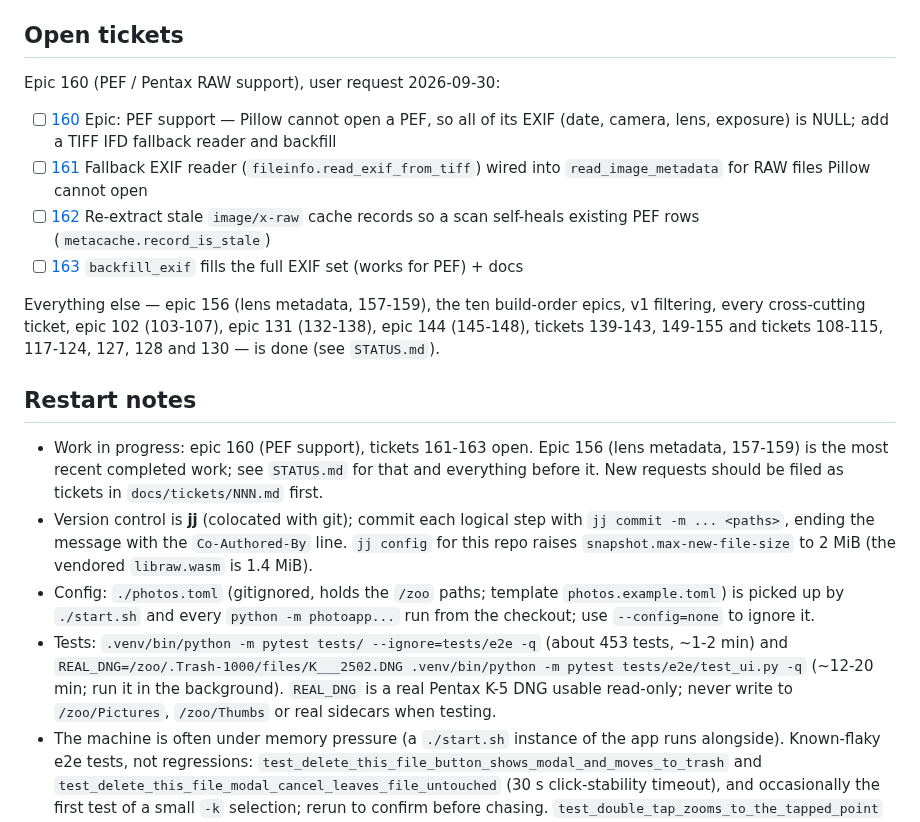
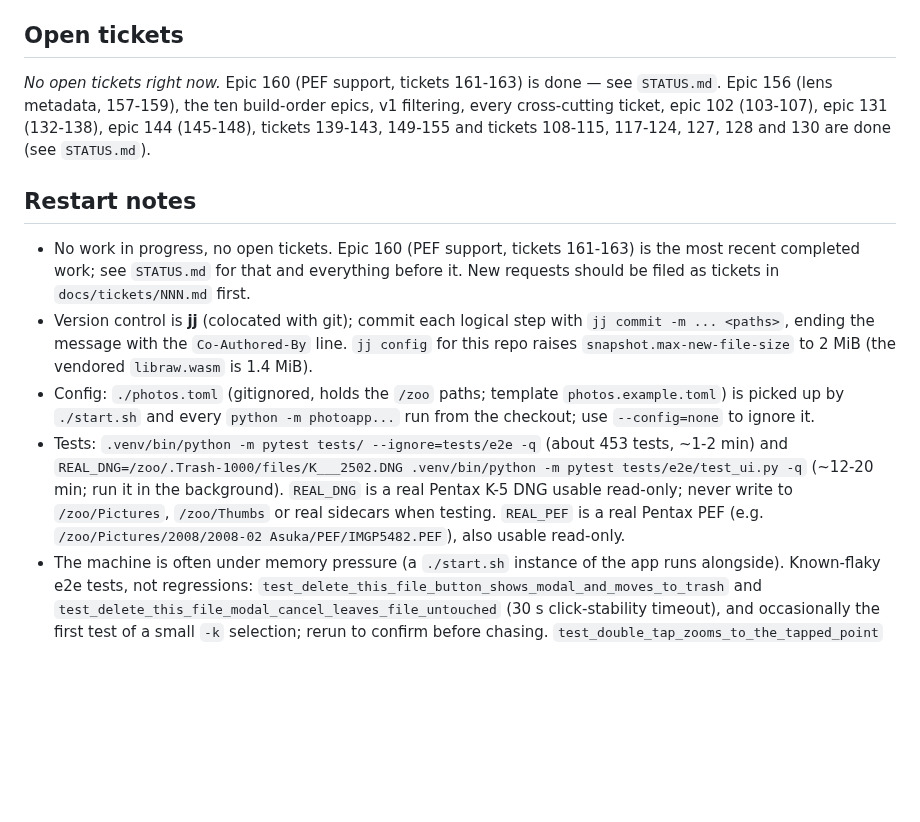
Before and after one commit to salikh/photo-app, a Markdown page: TODO.md, the part around the change. Rendered like a GitHub page; blank space fills up the shorter version.

```diff
--- a/TODO.md
+++ b/TODO.md
@@ -8,25 +8,16 @@ Tickets live in `docs/tickets/NNN.md`. Check an item off here (and move its poin
 
 ## Open tickets
 
-Epic 160 (PEF / Pentax RAW support), user request 2026-09-30:
-
-- [ ] [160](docs/tickets/160.md) Epic: PEF support — Pillow cannot open a PEF, so all of its EXIF
-      (date, camera, lens, exposure) is NULL; add a TIFF IFD fallback reader and backfill
-- [ ] [161](docs/tickets/161.md) Fallback EXIF reader (`fileinfo.read_exif_from_tiff`) wired into
-      `read_image_metadata` for RAW files Pillow cannot open
-- [ ] [162](docs/tickets/162.md) Re-extract stale `image/x-raw` cache records so a scan self-heals
-      existing PEF rows (`metacache.record_is_stale`)
-- [ ] [163](docs/tickets/163.md) `backfill_exif` fills the full EXIF set (works for PEF) + docs
-
-Everything else — epic 156 (lens metadata, 157-159), the ten build-order epics, v1 filtering, every
-cross-cutting ticket, epic 102 (103-107), epic 131 (132-138), epic 144 (145-148), tickets 139-143,
-149-155 and tickets 108-115, 117-124, 127, 128 and 130 — is done (see `STATUS.md`).
+*No open tickets right now.* Epic 160 (PEF support, tickets 161-163) is done — see `STATUS.md`.
+Epic 156 (lens metadata, 157-159), the ten build-order epics, v1 filtering, every cross-cutting
+ticket, epic 102 (103-107), epic 131 (132-138), epic 144 (145-148), tickets 139-143, 149-155 and
+tickets 108-115, 117-124, 127, 128 and 130 are done (see `STATUS.md`).
 
 ## Restart notes
 
-- Work in progress: epic 160 (PEF support), tickets 161-163 open. Epic 156 (lens metadata,
-  157-159) is the most recent completed work; see `STATUS.md` for that and everything before it.
-  New requests should be filed as tickets in `docs/tickets/NNN.md` first.
+- No work in progress, no open tickets. Epic 160 (PEF support, tickets 161-163) is the most recent
+  completed work; see `STATUS.md` for that and everything before it. New requests should be filed as
+  tickets in `docs/tickets/NNN.md` first.
 - Version control is **jj** (colocated with git); commit each logical step with `jj commit -m ...
   <paths>`, ending the message with the `Co-Authored-By` line. `jj config` for this repo raises
   `snapshot.max-new-file-size` to 2 MiB (the vendored `libraw.wasm` is 1.4 MiB).
@@ -36,7 +27,8 @@ cross-cutting ticket, epic 102 (103-107), epic 131 (132-138), epic 144 (145-148)
 - Tests: `.venv/bin/python -m pytest tests/ --ignore=tests/e2e -q` (about 453 tests, ~1-2 min) and
   `REAL_DNG=/zoo/.Trash-1000/files/K___2502.DNG .venv/bin/python -m pytest tests/e2e/test_ui.py -q`
   (~12-20 min; run it in the background). `REAL_DNG` is a real Pentax K-5 DNG usable read-only;
-  never write to `/zoo/Pictures`, `/zoo/Thumbs` or real sidecars when testing.
+  never write to `/zoo/Pictures`, `/zoo/Thumbs` or real sidecars when testing. `REAL_PEF` is a real
+  Pentax PEF (e.g. `/zoo/Pictures/2008/2008-02 Asuka/PEF/IMGP5482.PEF`), also usable read-only.
 - The machine is often under memory pressure (a `./start.sh` instance of the app runs alongside).
   Known-flaky e2e tests, not regressions: `test_delete_this_file_button_shows_modal_and_moves_to_trash`
   and `test_delete_this_file_modal_cancel_leaves_file_untouched` (30 s click-stability timeout), and
```
Also changed, not shown: STATUS.md (+17 -0 lines), docs/tickets/160.md (+16 -4 lines).
